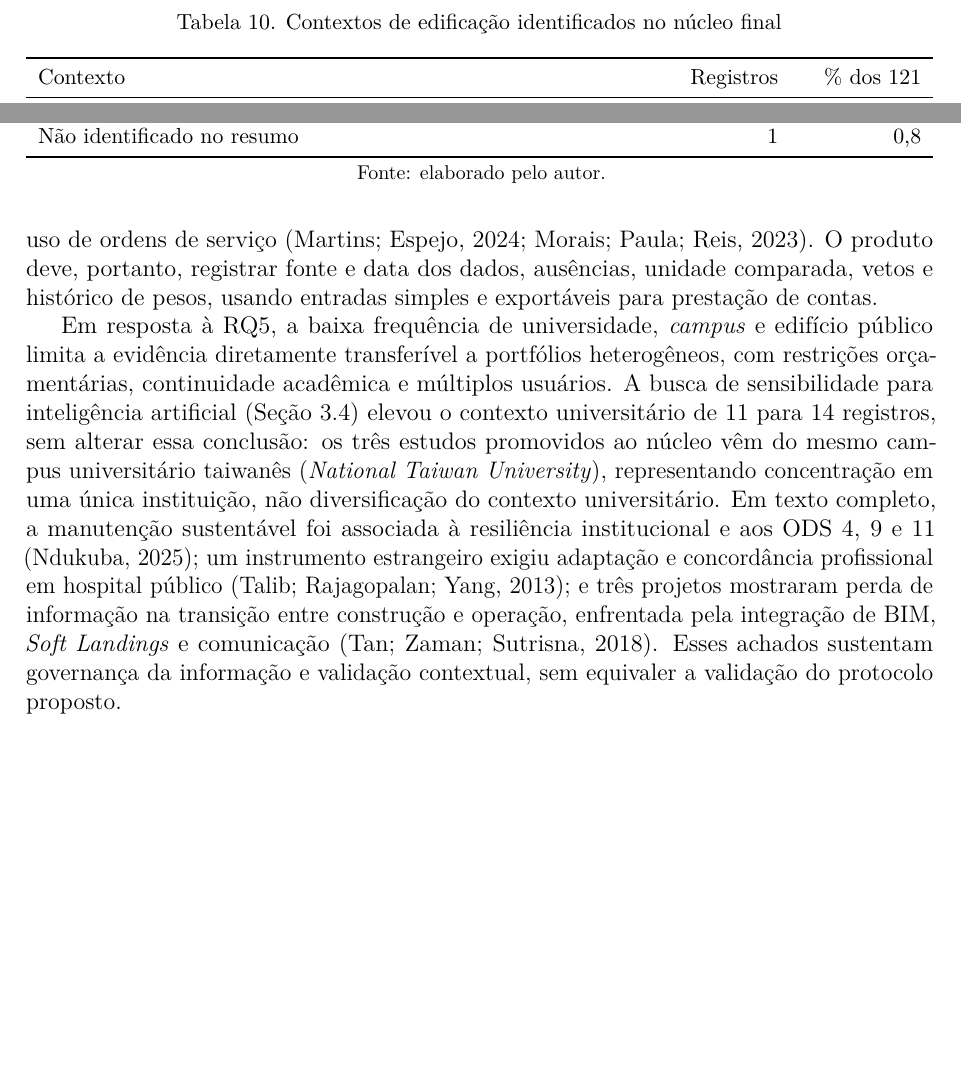
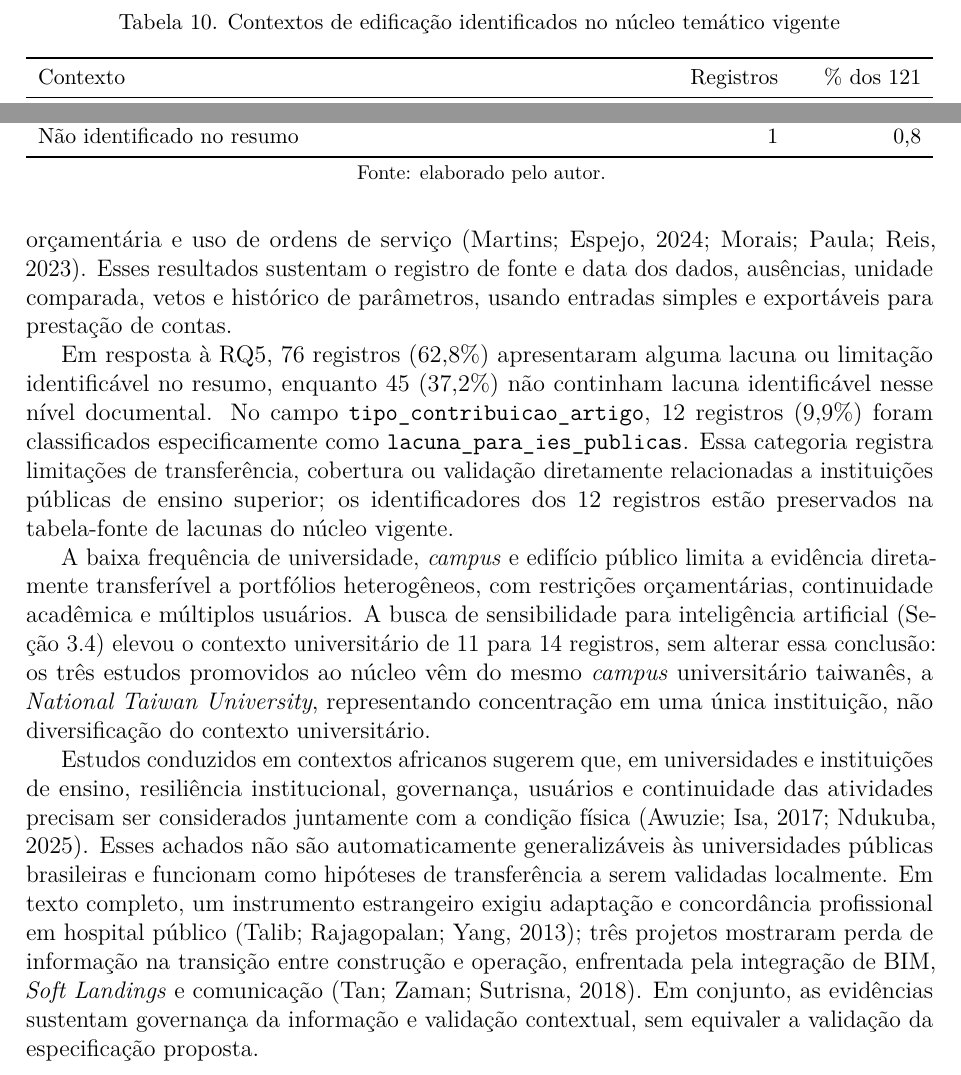
Before and after one commit to adinailson88/NOVA-revisao-bibliografica, a LaTeX document (latex-artigo/main.tex, which reads latex-artigo/sections/07_aplicabilidade.tex): two parts of page 22 of 33, joined at a grey line, cut so that both start at the same text, the shorter picture padded with empty space. Compiled offline with pdfLaTeX.

Commit message:
Apresenta o resultado da RQ5 e qualifica a validade externa

```diff
--- a/latex-artigo/sections/07_aplicabilidade.tex
+++ b/latex-artigo/sections/07_aplicabilidade.tex
@@ -5,7 +5,7 @@ Em resposta à RQ4, a caracterização documental identificou 101 registros sobr
 
 \begin{table}[htbp]
 \centering
-\caption{Contextos de edificação identificados no núcleo final}
+\caption{Contextos de edificação identificados no núcleo temático vigente}
 \label{tab:contexto}
 \small
 \begin{tabularx}{\textwidth}{Y >{\raggedleft\arraybackslash}p{2.1cm} >{\raggedleft\arraybackslash}p{2.1cm}}
@@ -29,6 +29,10 @@ Não identificado no resumo & 1 & 0,8 \\
 \fonteautor
 \end{table}
 
-Em instituições de ensino, a gestão sustentável combina desempenho físico, usuários e capacidade administrativa. Estudos de caso em universidades públicas documentaram predomínio corretivo, registros fragmentados, ausência de indicadores ou inspeções periódicas e fragilidades na manutenção preventiva \parencite{lateef_manutencaouniversidade_2010,barbosa_facilitiesinstituicaopublica_2020}. A literatura identifica fatores críticos em universidades \parencite{awuzie_fmuniversidades_2017}, critérios ambientais, econômicos e sociais em edifícios educacionais \parencite{alfalah_frameworkeducacional_2022}, indicadores operacionais de \textit{campus} \parencite{naji_campusdelphi_2023}, previsão orçamentária e uso de ordens de serviço \parencite{martins_custosmanutencaoses_2024,morais_eficienciamanutencao_2023}. O produto deve, portanto, registrar fonte e data dos dados, ausências, unidade comparada, vetos e histórico de pesos, usando entradas simples e exportáveis para prestação de contas.
+Em instituições de ensino, a gestão sustentável combina desempenho físico, usuários e capacidade administrativa. Estudos de caso em universidades públicas documentaram predomínio corretivo, registros fragmentados, ausência de indicadores ou inspeções periódicas e fragilidades na manutenção preventiva \parencite{lateef_manutencaouniversidade_2010,barbosa_facilitiesinstituicaopublica_2020}. Outros trabalhos identificaram fatores críticos em universidades \parencite{awuzie_fmuniversidades_2017}, critérios ambientais, econômicos e sociais em edifícios educacionais \parencite{alfalah_frameworkeducacional_2022}, indicadores operacionais de \textit{campus} \parencite{naji_campusdelphi_2023}, previsão orçamentária e uso de ordens de serviço \parencite{martins_custosmanutencaoses_2024,morais_eficienciamanutencao_2023}. Esses resultados sustentam o registro de fonte e data dos dados, ausências, unidade comparada, vetos e histórico de parâmetros, usando entradas simples e exportáveis para prestação de contas.
 
-Em resposta à RQ5, a baixa frequência de universidade, \textit{campus} e edifício público limita a evidência diretamente transferível a portfólios heterogêneos, com restrições orçamentárias, continuidade acadêmica e múltiplos usuários. A busca de sensibilidade para inteligência artificial (Seção~\ref{sec:buscaia}) elevou o contexto universitário de 11 para 14 registros, sem alterar essa conclusão: os três estudos promovidos ao núcleo vêm do mesmo campus universitário taiwanês (\textit{National Taiwan University}), representando concentração em uma única instituição, não diversificação do contexto universitário. Em texto completo, a manutenção sustentável foi associada à resiliência institucional e aos ODS 4, 9 e 11 \parencite{ndukuba_resilienciainstitucional_2025}; um instrumento estrangeiro exigiu adaptação e concordância profissional em hospital público \parencite{talib_hospitalfm_2013}; e três projetos mostraram perda de informação na transição entre construção e operação, enfrentada pela integração de BIM, \textit{Soft Landings} e comunicação \parencite{tan_fluxoinformacao_2018}. Esses achados sustentam governança da informação e validação contextual, sem equivaler a validação do protocolo proposto.
+Em resposta à RQ5, 76 registros (62,8\%) apresentaram alguma lacuna ou limitação identificável no resumo, enquanto 45 (37,2\%) não continham lacuna identificável nesse nível documental. No campo \texttt{tipo\_contribuicao\_artigo}, 12 registros (9,9\%) foram classificados especificamente como \texttt{lacuna\_para\_ies\_publicas}. Essa categoria registra limitações de transferência, cobertura ou validação diretamente relacionadas a instituições públicas de ensino superior; os identificadores dos 12 registros estão preservados na tabela-fonte de lacunas do núcleo vigente.
+
+A baixa frequência de universidade, \textit{campus} e edifício público limita a evidência diretamente transferível a portfólios heterogêneos, com restrições orçamentárias, continuidade acadêmica e múltiplos usuários. A busca de sensibilidade para inteligência artificial (Seção~\ref{sec:buscaia}) elevou o contexto universitário de 11 para 14 registros, sem alterar essa conclusão: os três estudos promovidos ao núcleo vêm do mesmo \textit{campus} universitário taiwanês, a \textit{National Taiwan University}, representando concentração em uma única instituição, não diversificação do contexto universitário.
+
+Estudos conduzidos em contextos africanos sugerem que, em universidades e instituições de ensino, resiliência institucional, governança, usuários e continuidade das atividades precisam ser considerados juntamente com a condição física \parencite{awuzie_fmuniversidades_2017,ndukuba_resilienciainstitucional_2025}. Esses achados não são automaticamente generalizáveis às universidades públicas brasileiras e funcionam como hipóteses de transferência a serem validadas localmente. Em texto completo, um instrumento estrangeiro exigiu adaptação e concordância profissional em hospital público \parencite{talib_hospitalfm_2013}; três projetos mostraram perda de informação na transição entre construção e operação, enfrentada pela integração de BIM, \textit{Soft Landings} e comunicação \parencite{tan_fluxoinformacao_2018}. Em conjunto, as evidências sustentam governança da informação e validação contextual, sem equivaler a validação da especificação proposta.
```
